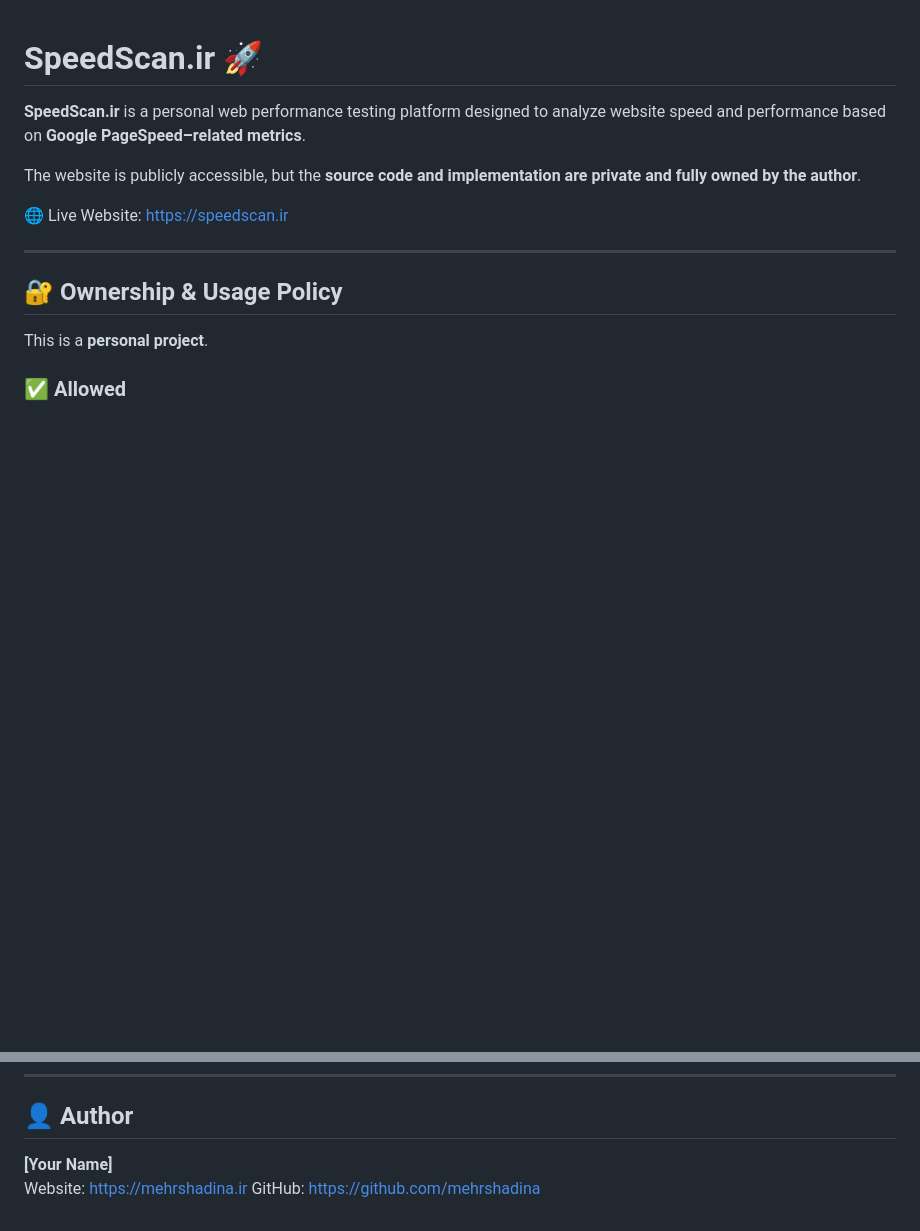
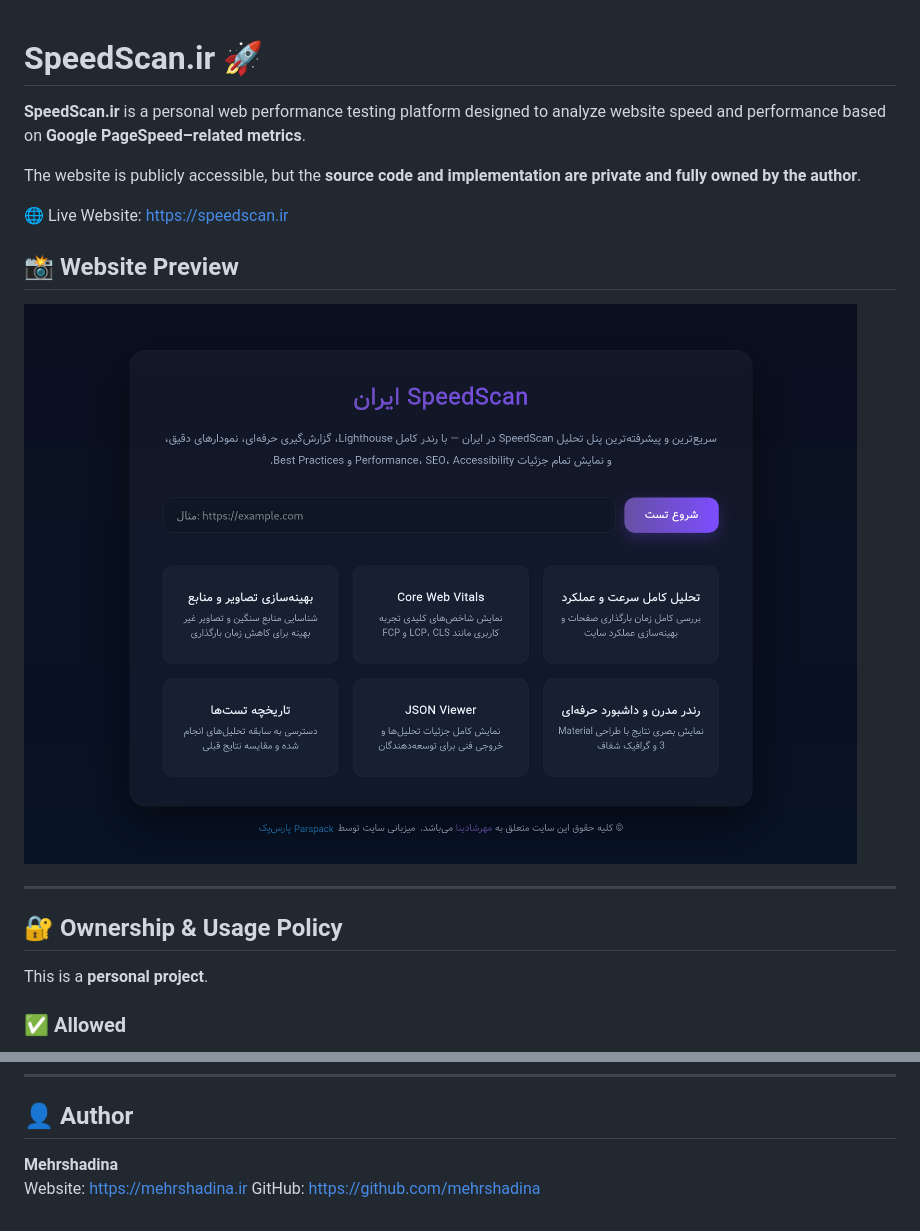
Before and after one commit to mehrshadina/SpeedScan.ir, a Markdown page: README.md, 2 parts joined by grey strips. Drawn GitHub-style; pictures changed too: static/home-screenshot-for-github.png (added); blank space fills up the shorter version.

```diff
--- a/README.md
+++ b/README.md
@@ -5,6 +5,10 @@
 The website is publicly accessible, but the **source code and implementation are private and fully owned by the author**.
 
 🌐 Live Website: https://speedscan.ir
+
+## 📸 Website Preview
+
+![SpeedScan.ir Preview](static/home-screenshot-for-github.png)
 
 ---
 
@@ -73,6 +77,6 @@ Unauthorized copying, modification, distribution, or use of this code is strictl
 
 ## 👤 Author
 
-**[Your Name]**
+**Mehrshadina**
 Website: https://mehrshadina.ir
 GitHub: https://github.com/mehrshadina
```
